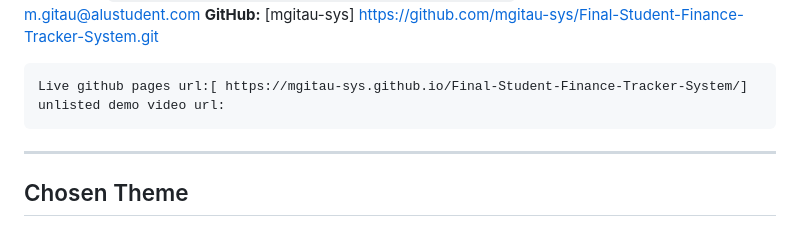
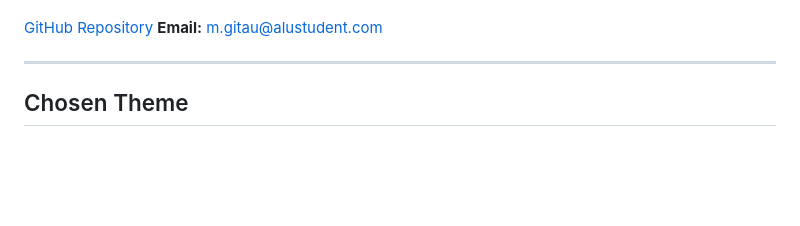
Before and after one commit to mgitau-sys/Final-Student-Finance-Tracker-System, a Markdown page: README.md, the part around one of its changes. Rendered like a GitHub page; blank space fills up the shorter version.

```diff
--- a/README.md
+++ b/README.md
@@ -8,9 +9,10 @@ and search/sort their records — all stored locally in the browser.
 **Author:** Marion Gitau
 **Email:** m.gitau@alustudent.com
-**GitHub:** [mgitau-sys] https://github.com/mgitau-sys/Final-Student-Finance-Tracker-System.git
 
-    Live github pages url:[ https://mgitau-sys.github.io/Final-Student-Finance-Tracker-System/]
-    unlisted demo video url:
+[GitHub Repository](https://github.com/mgitau-sys/Final-Student-Finance-Tracker-System)
+**Email:** [m.gitau@alustudent.com](mailto:m.gitau@alustudent.com)
+
+
 
 
 
```
Also changed, not shown: other parts of README.md (+2 -1 lines).
